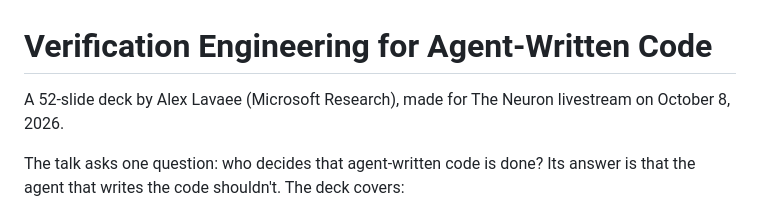
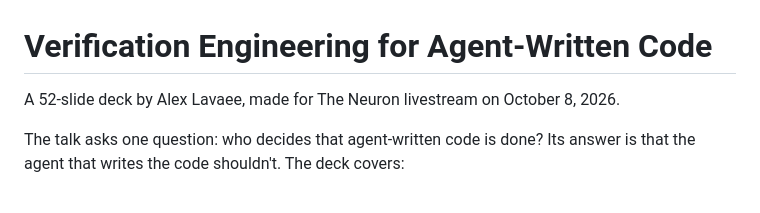
Before and after one commit to bastani-inc/test-engineering-deck, a Markdown page: README.md, the part around the change. Drawn GitHub-style.

Commit message:
docs: drop the affiliation from the README
Assistant-model: Claude Opus 5.5
Assistant-workflow: inline
Assistant-verification: grep passed: no Microsoft reference outside the deck's own slides
User-preference: Keep employer affiliation only where the deck already shows it, not in repo docs
Co-authored-by: Norin Lavaee <nlavaee@umich.edu>

```diff
--- a/README.md
+++ b/README.md
@@ -1,6 +1,6 @@
 # Verification Engineering for Agent-Written Code
 
-A 52-slide deck by Alex Lavaee (Microsoft Research), made for The Neuron livestream on October 8, 2026.
+A 52-slide deck by Alex Lavaee, made for The Neuron livestream on October 8, 2026.
 
 The talk asks one question: who decides that agent-written code is done? Its answer is that the agent that writes the code shouldn't. The deck covers:
 
```
